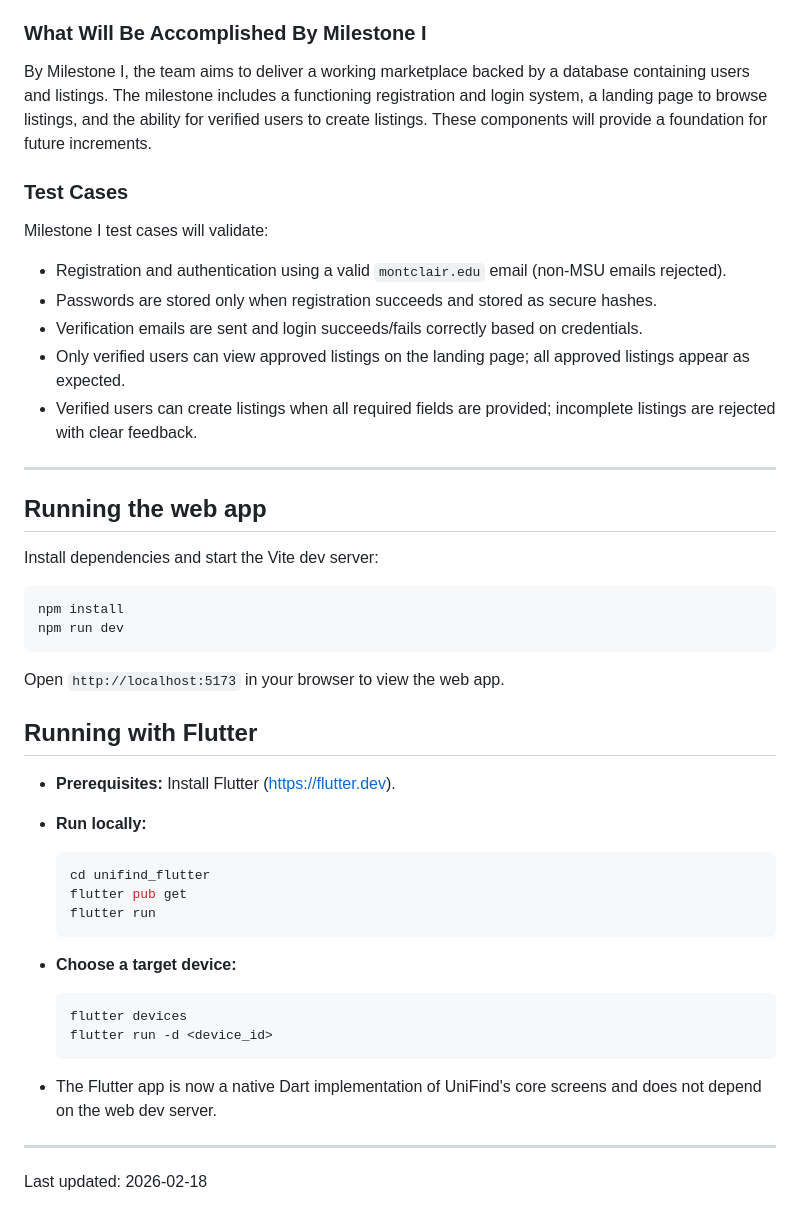
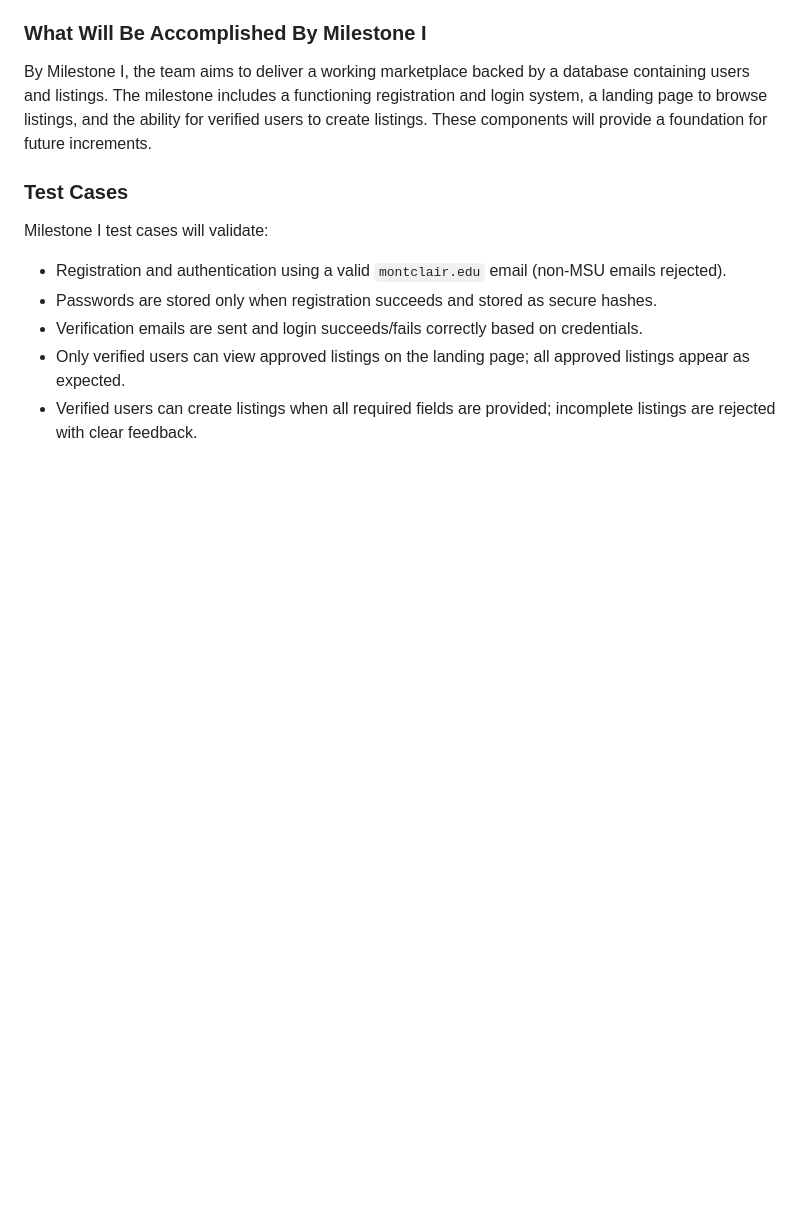
Before and after one commit to Krishita22/UniFind, a Markdown page: README.md, the part around the change. Drawn GitHub-style; blank space fills up the shorter version.

````diff
--- a/README.md
+++ b/README.md
@@ -86,41 +86,3 @@ Milestone I test cases will validate:
 - Verification emails are sent and login succeeds/fails correctly based on credentials.
 - Only verified users can view approved listings on the landing page; all approved listings appear as expected.
 - Verified users can create listings when all required fields are provided; incomplete listings are rejected with clear feedback.
-
----
-
-## Running the web app
-
-Install dependencies and start the Vite dev server:
-
-```bash
-npm install
-npm run dev
-```
-
-Open `http://localhost:5173` in your browser to view the web app.
-
-## Running with Flutter
-
-- **Prerequisites:** Install Flutter (https://flutter.dev).
-
-- **Run locally:**
-
-   ```bash
-   cd unifind_flutter
-   flutter pub get
-   flutter run
-   ```
-
-- **Choose a target device:**
-
-   ```bash
-   flutter devices
-   flutter run -d <device_id>
-   ```
-
-- The Flutter app is now a native Dart implementation of UniFind's core screens and does not depend on the web dev server.
-
----
-
-Last updated: 2026-02-18
````
